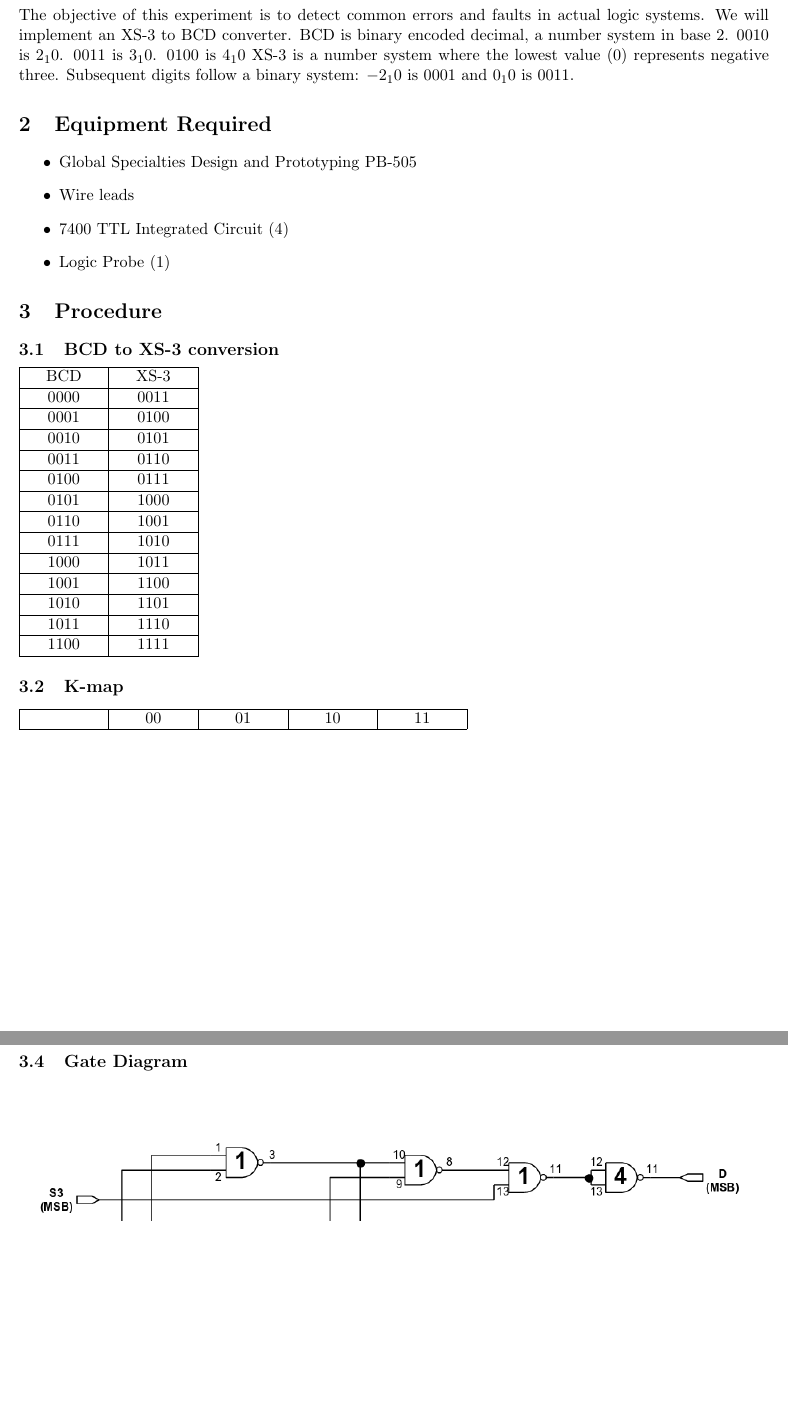
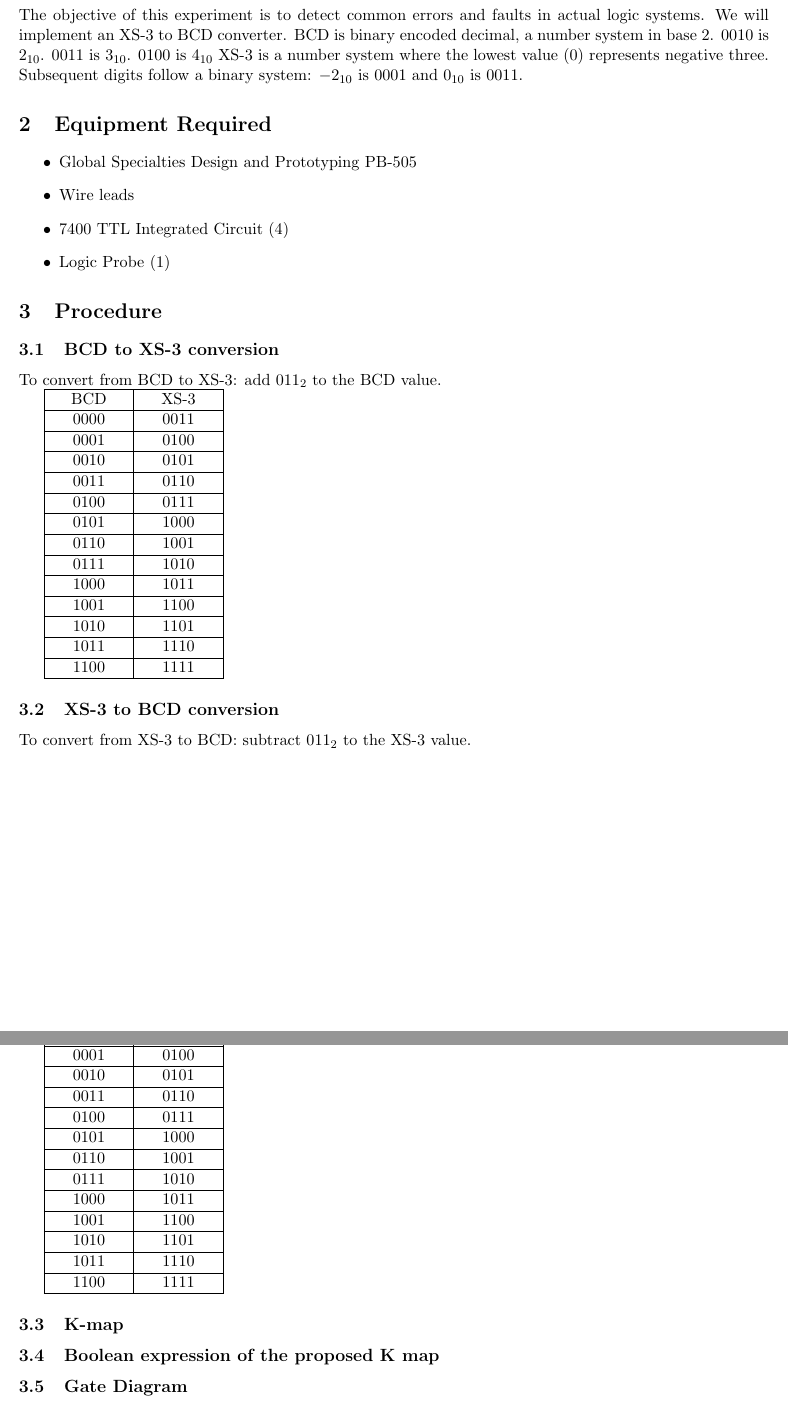
Before and after one commit to Meptl/ECE, a LaTeX document (Lab4/prelab.tex): two parts of pages 3 and 4 of 10, joined at a grey line, cut so that both start at the same text, the shorter picture padded with empty space. Compiled offline with pdfLaTeX.

Commit message:
Lab4: number conversion table.

```diff
--- a/Lab4/prelab.tex
+++ b/Lab4/prelab.tex
@@ -46,9 +46,9 @@
 The objective of this experiment is to detect common errors and faults in actual logic systems.
 We will implement an XS-3 to BCD converter.
 BCD is binary encoded decimal, a number system in base 2.
-0010 is $2_10$. 0011 is $3_10$. 0100 is $4_10$
+0010 is $2_{10}$. 0011 is $3_{10}$. 0100 is $4_{10}$
 XS-3 is a number system where the lowest value (0) represents negative three.
-Subsequent digits follow a binary system: $-2_10$ is 0001 and $0_10$ is 0011.
+Subsequent digits follow a binary system: $-2_{10}$ is 0001 and $0_{10}$ is 0011.
 
 \section{Equipment Required}
 \begin{itemize}
@@ -59,6 +59,28 @@ Subsequent digits follow a binary system: $-2_10$ is 0001 and $0_10$ is 0011.
 \end{itemize}
 \section{Procedure}
 \subsection{BCD to XS-3 conversion}
+To convert from BCD to XS-3: add $011_2$ to the BCD value.
+
+\begin{tabular}{| C{1.7cm} | C{1.7cm} |}
+    \hline BCD  & XS-3 \\
+    \hline 0000 & 0011 \\
+    \hline 0001 & 0100 \\
+    \hline 0010 & 0101 \\
+    \hline 0011 & 0110 \\
+    \hline 0100 & 0111 \\
+    \hline 0101 & 1000 \\
+    \hline 0110 & 1001 \\
+    \hline 0111 & 1010 \\
+    \hline 1000 & 1011 \\
+    \hline 1001 & 1100 \\
+    \hline 1010 & 1101 \\
+    \hline 1011 & 1110 \\
+    \hline 1100 & 1111 \\
+    \hline
+\end{tabular}
+\subsection{XS-3 to BCD conversion}
+To convert from XS-3 to BCD: subtract $011_2$ to the XS-3 value.
+
 \begin{tabular}{| C{1.7cm} | C{1.7cm} |}
     \hline BCD  & XS-3 \\
     \hline 0000 & 0011 \\
@@ -77,10 +99,6 @@ Subsequent digits follow a binary system: $-2_10$ is 0001 and $0_10$ is 0011.
     \hline
 \end{tabular}
 \subsection{K-map}
-\begin{tabular}{| C{1.7cm} | C{1.7cm} | C{1.7cm} | C{1.7cm} | C{1.7cm} |}
-    \hline ~  & 00 & 01 & 10 & 11 \\
-    \hline
-\end{tabular}
 \subsection{Boolean expression of the proposed K map}
 \subsection{Gate Diagram}
 \begin{figure}[H]
```
